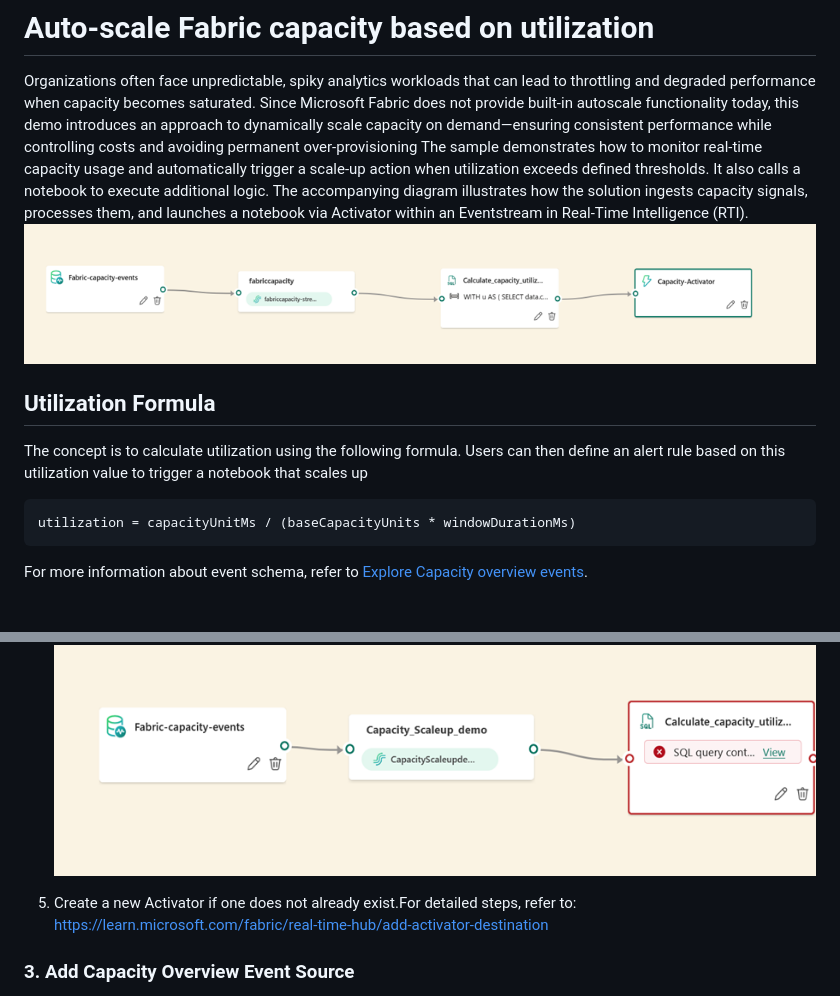
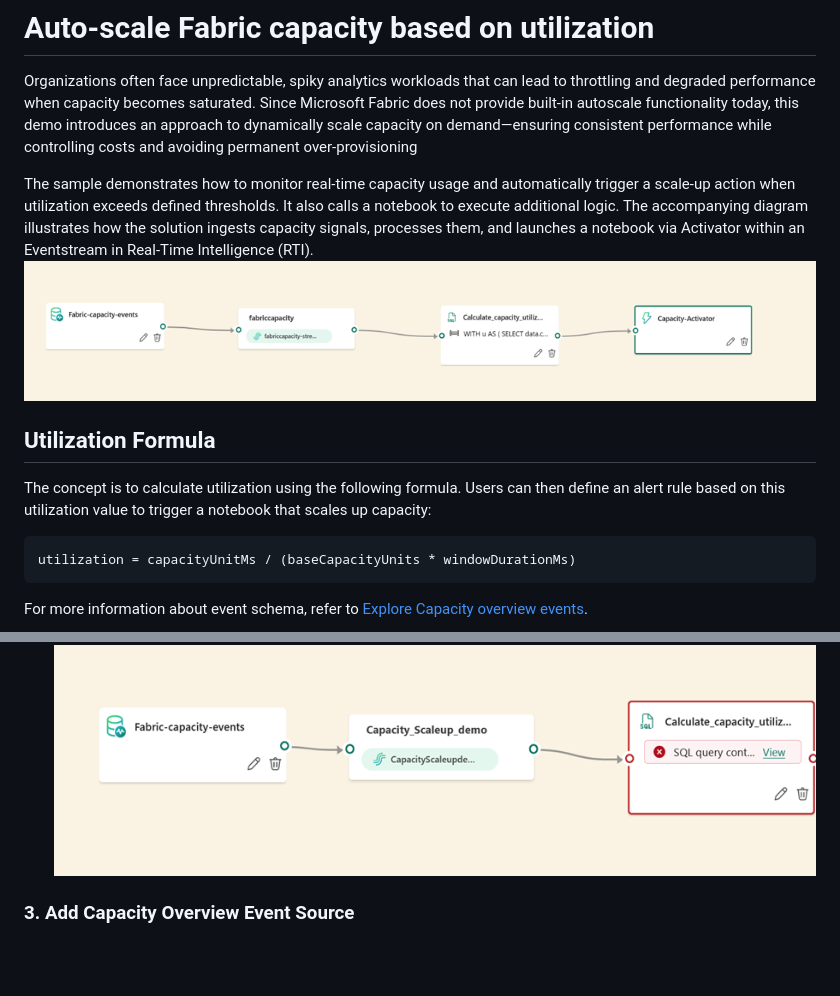
Before and after one commit to nemolin2008/PBICopiltoGuide, a Markdown page: AutoScale-Fabric-README (2).md, 2 parts joined by grey strips. GitHub-like rendering; blank space fills up the shorter version.

````diff
--- a/AutoScale-Fabric-README (2).md
+++ b/AutoScale-Fabric-README (2).md
@@ -1,11 +1,12 @@
 # Auto-scale Fabric capacity based on utilization
 
 Organizations often face unpredictable, spiky analytics workloads that can lead to throttling and degraded performance when capacity becomes saturated. Since Microsoft Fabric does not provide built-in autoscale functionality today, this demo introduces an approach to dynamically scale capacity on demand—ensuring consistent performance while controlling costs and avoiding permanent over‑provisioning
+
 The sample demonstrates how to monitor real-time capacity usage and automatically trigger a scale-up action when utilization exceeds defined thresholds. It also calls a notebook to execute additional logic. The accompanying diagram illustrates how the solution ingests capacity signals, processes them, and launches a notebook via Activator within an Eventstream in Real-Time Intelligence (RTI).
 ![alt text](image.png)
 
 ## Utilization Formula
-The concept is to calculate utilization using the following formula. Users can then define an alert rule based on this utilization value to trigger a notebook that scales up
+The concept is to calculate utilization using the following formula. Users can then define an alert rule based on this utilization value to trigger a notebook that scales up capacity:
 ```
 utilization = capacityUnitMs / (baseCapacityUnits * windowDurationMs)
 ```
@@ -45,8 +46,6 @@ For detailed steps, refer to: https://learn.microsoft.com/fabric/real-time-hub/a
 
 4. Add the SQL transformation code to the event stream and name it Calculate_capacity_utilization. For detailed guidance, refer to: https://learn.microsoft.com/fabric/real-time-hub/sql-operator
 ![alt text](image-5.png)
-
-5. Create a new Activator if one does not already exist.For detailed steps, refer to: https://learn.microsoft.com/fabric/real-time-hub/add-activator-destination
 
 ### 3. Add Capacity Overview Event Source
 Add an Activator as a destination in the event stream and name it Capacity-Activator. Create a new Activator if one does not already exist. For detailed steps, refer to: https://learn.microsoft.com/fabric/real-time-hub/add-activator-destination
````
